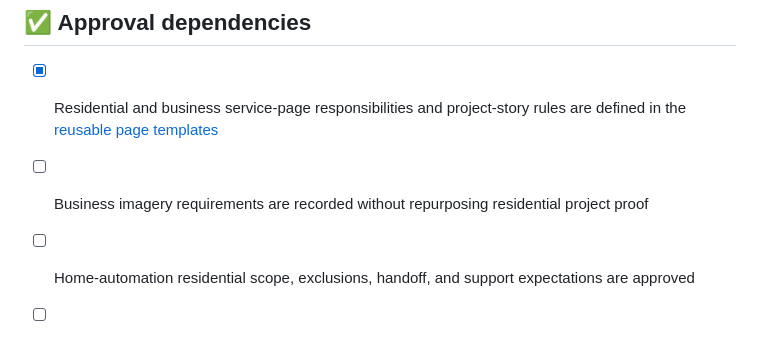
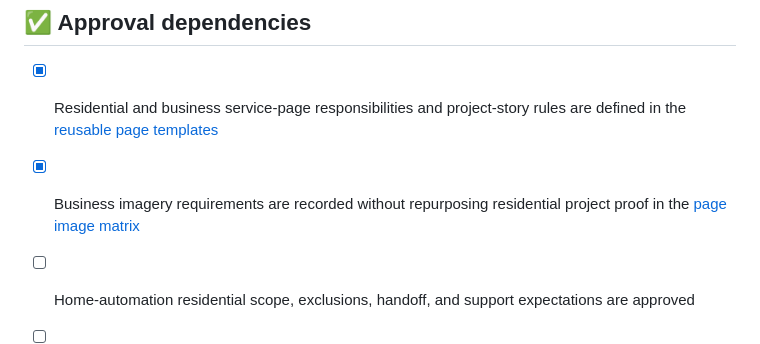
Before and after one commit to Blyx-Ventures/blyxventures.com, a Markdown page: docs/visual-redesign/homepage-structure.md, the part around the change. GitHub-like rendering.

```diff
--- a/docs/visual-redesign/homepage-structure.md
+++ b/docs/visual-redesign/homepage-structure.md
@@ -179,7 +179,7 @@ Both contexts use the same brand identity, design tokens, interaction patterns,
 ## ✅ Approval dependencies
 
 - [x] Residential and business service-page responsibilities and project-story rules are defined in the [reusable page templates](./page-templates.md)
-- [ ] Business imagery requirements are recorded without repurposing residential project proof
+- [x] Business imagery requirements are recorded without repurposing residential project proof in the [page image matrix](./image-matrix.md)
 - [ ] Home-automation residential scope, exclusions, handoff, and support expectations are approved
 - [ ] Business automation-and-controls scope is approved before that route is published or added to navigation
 - [ ] Approved residential testimonial wording and client attribution are available
```
Also changed, not shown: docs/visual-redesign/README.md (+1 -0 lines), docs/visual-redesign/image-matrix.md (added, +173 -0 lines).
